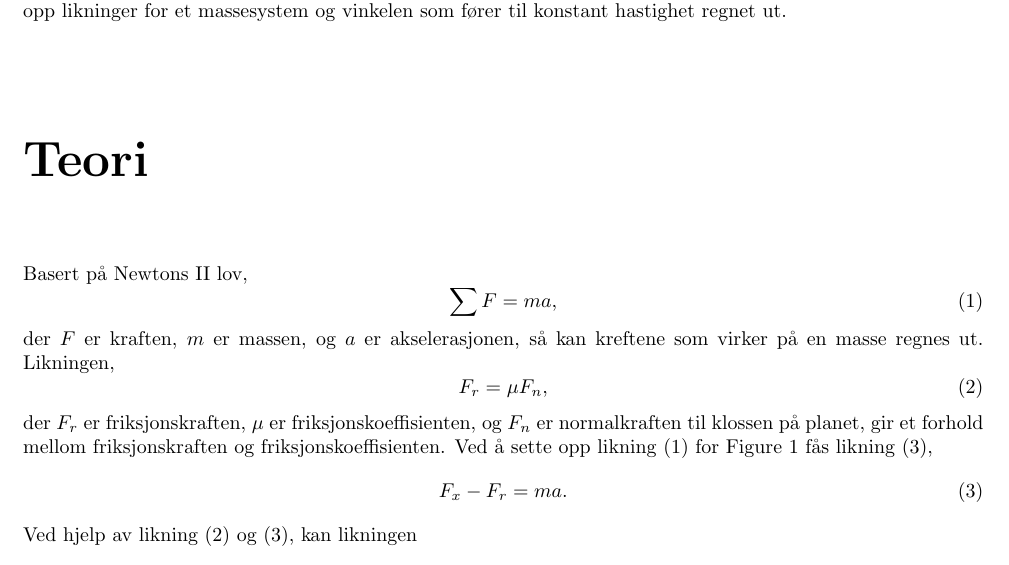
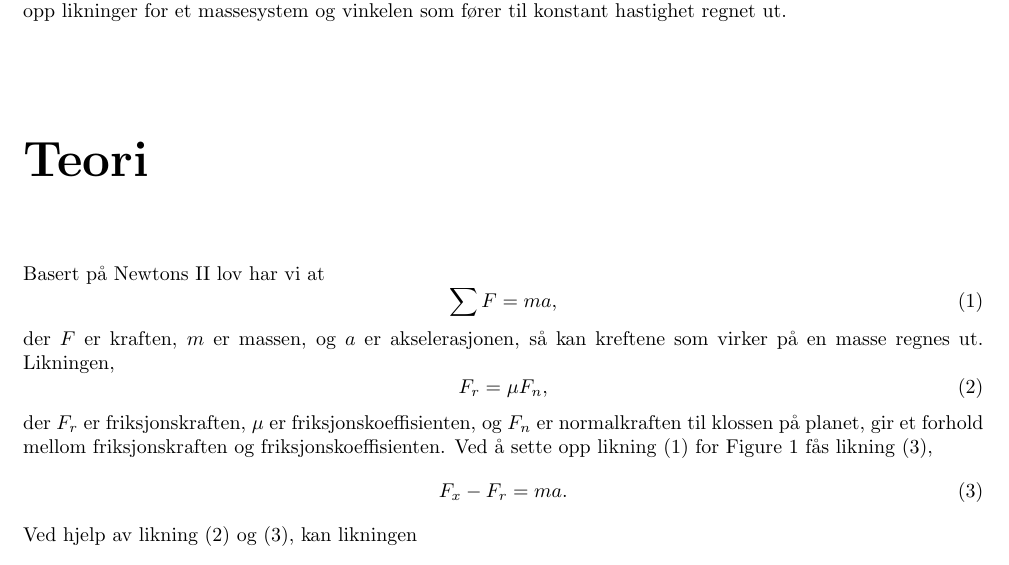
Before and after one commit to jakoblover/TFY4115, a LaTeX document (RapportLab.tex): part of page 3 of 8, cut so that both start at the same text. Compiled offline with pdfLaTeX.

Commit message:
Grammatikk

```diff
--- a/RapportLab.tex
+++ b/RapportLab.tex
@@ -42,7 +42,7 @@ I dette forsøket var formålet å bli kjent med hvordan en utfører eksperiment
 
 {\let\clearpage\relax\chapter*{Teori}}
 \addcontentsline{toc}{chapter}{Teori}
-Basert på Newtons II lov,
+Basert på Newtons II lov har vi at
 \begin{equation}
 \sum{F} = ma,
 \end{equation} der $F$ er kraften, $m$ er massen, og $a$ er akselerasjonen, så kan kreftene som virker på en masse regnes ut. Likningen,
```
